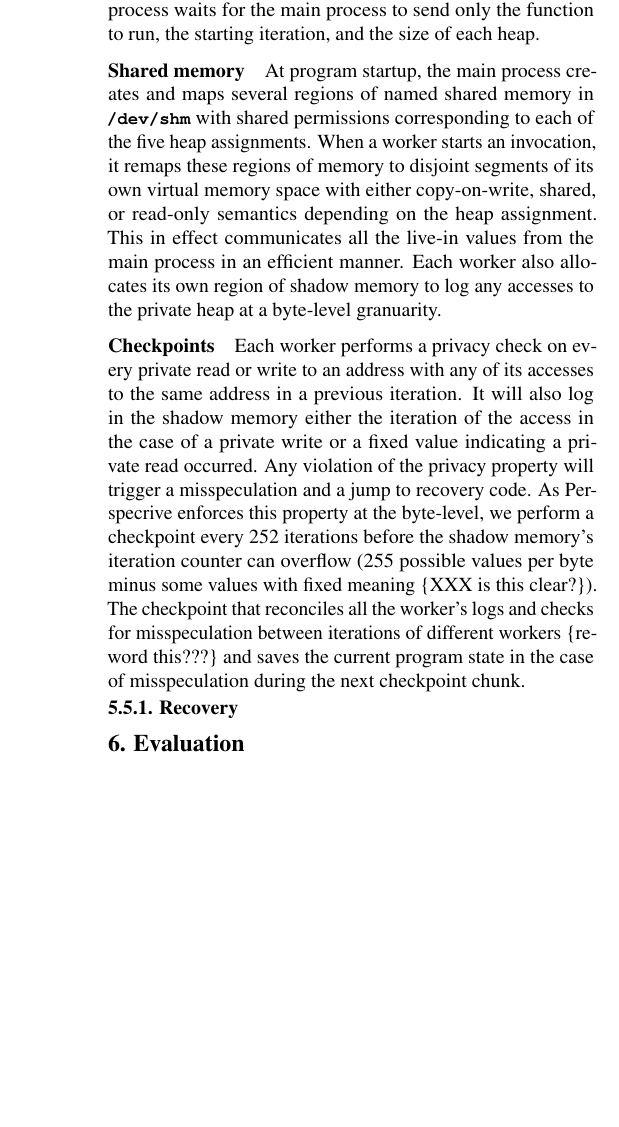
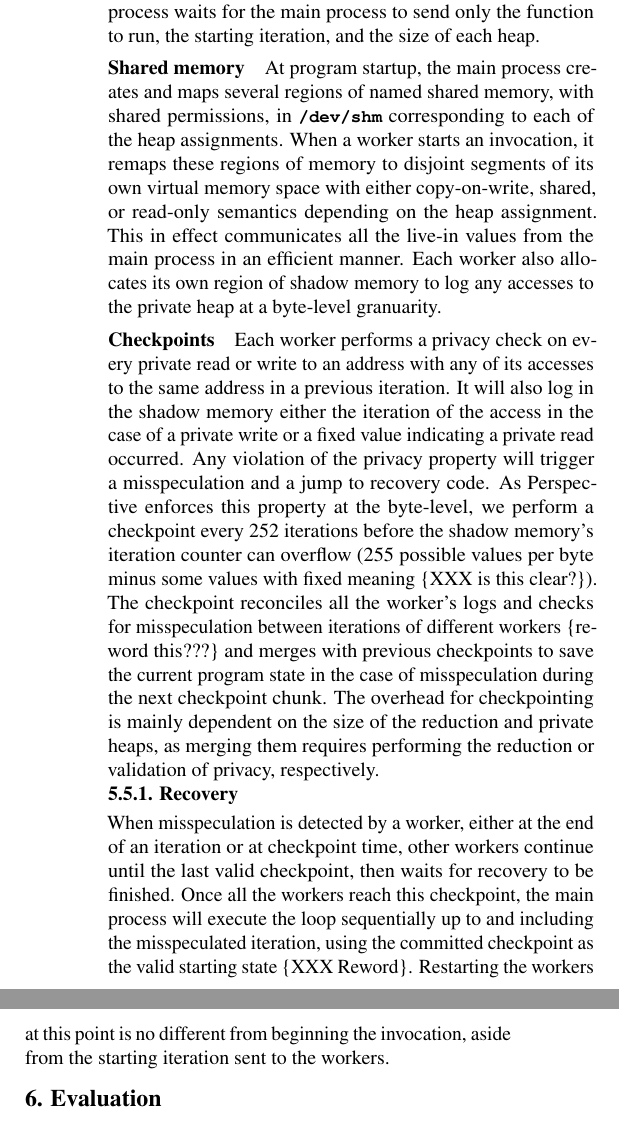
Before and after one commit to PrincetonUniversity/cpf, a LaTeX document (doc/paper.tex, which reads doc/design-and-impl.tex, doc/runtime.tex): part of one column of page 9 of 12 before the commit and two parts of the columns of page 9 of 12 after it, the two joined at a grey line, cut so that both start at the same text, the shorter picture padded with empty space. Compiled offline with pdfLaTeX; a LaTeX package or settings file that is missing is left out.

Commit message:
Moved runtime to different .tex file for easier merging later on

```diff
--- a/doc/design-and-impl.tex
+++ b/doc/design-and-impl.tex
@@ -243,53 +232,14 @@ only once at program startup to avoid the overhead of spawning at every loop
-invocation, especially important for programs whose inner loops are
-parallelized, such as \textit{052.alvinn}. Each worker process waits for the main
-process to send only the function to run, the starting iteration, and the
-size of each heap.
-
-\paragraph{Shared memory}
-At program startup, the main process creates and maps several regions of named shared
-memory in \texttt{\textbf{/dev/shm}} with shared permissions corresponding
-to each of the five heap assignments.
-When a worker starts an invocation, it remaps these regions of memory to
-disjoint segments of its own virtual memory space with either
-copy-on-write, shared, or read-only semantics depending on the heap
-assignment. This in effect communicates all the live-in values from the
-main process in an efficient manner. Each worker also allocates its own
-region of shadow memory to log any accesses to the private heap at a
-byte-level granuarity.
-
-\paragraph{Checkpoints}
-Each worker performs a privacy check on every private read or write to an
-address with any of its accesses to the same address in a previous
-iteration. It will also log in the shadow memory either the iteration of the
-access in the case of a private write or a fixed value indicating a
-private read occurred. Any violation of the privacy property will trigger a
-misspeculation and a jump to recovery code. As Perspecrive enforces this
-property at the byte-level, we perform a checkpoint every 252 iterations
-before the shadow memory's iteration counter can overflow (255 possible
-values per byte minus some values with fixed meaning \{XXX is this
-clear?\}). The checkpoint that reconciles all the worker's logs and checks for
-misspeculation between iterations of different workers \{reword this???\} and
-saves the current program state in the case of misspeculation during the
-next checkpoint chunk.
-
-% handling of live-ins, LC, live-outs
-
-% lightweight,
-% unified for both spec and non-spec
-
-
-%The runtime system provides efficient mechanisms for replication of objects to
-%support privatizationand for recovery from misspeculation
-%
-%By maintain-ing the same virtual address space with different mappings to
-%phys-ical memory, the workers are able to operate on their privatemem-ory
-%without  much  performance  penalty,  with  physical  pages  be-ing
-%privatizedon-demandusing the Copy-On-Write mechanism
-
-
+\input{runtime}
 
 \subsubsection{Recovery}
-
+When misspeculation is detected by a worker, either at the end of an
+iteration or at checkpoint time, other workers continue until the last
+valid checkpoint, then waits for recovery to be finished. Once all the
+workers reach this checkpoint, the main process will execute the loop
+sequentially up to and including the misspeculated iteration, using the
+committed checkpoint as the valid starting state \{XXX Reword\}. Restarting
+the workers at this point is no different from beginning the invocation,
+aside from the starting iteration sent to the workers.
 
 
 %In this work, we introduce a set of transformations to explore more
--- /dev/null
+++ b/doc/runtime.tex
@@ -0,0 +11,48 @@
+invocation, especially important for programs whose inner loops are
+parallelized, such as \textit{052.alvinn}. Each worker process waits for the main
+process to send only the function to run, the starting iteration, and the
+size of each heap.
+
+\paragraph{Shared memory}
+At program startup, the main process creates and maps several regions of named shared
+memory, with shared permissions, in \texttt{\textbf{/dev/shm}} corresponding
+to each of the heap assignments.
+When a worker starts an invocation, it remaps these regions of memory to
+disjoint segments of its own virtual memory space with either
+copy-on-write, shared, or read-only semantics depending on the heap
+assignment. This in effect communicates all the live-in values from the
+main process in an efficient manner. Each worker also allocates its own
+region of shadow memory to log any accesses to the private heap at a
+byte-level granuarity.
+
+\paragraph{Checkpoints}
+Each worker performs a privacy check on every private read or write to an
+address with any of its accesses to the same address in a previous
+iteration. It will also log in the shadow memory either the iteration of the
+access in the case of a private write or a fixed value indicating a
+private read occurred. Any violation of the privacy property will trigger a
+misspeculation and a jump to recovery code. As Perspective enforces this
+property at the byte-level, we perform a checkpoint every 252 iterations
+before the shadow memory's iteration counter can overflow (255 possible
+values per byte minus some values with fixed meaning \{XXX is this
+clear?\}). The checkpoint reconciles all the worker's logs and checks for
+misspeculation between iterations of different workers \{reword this???\} and
+merges with previous checkpoints to save the current program state in the
+case of misspeculation during the next checkpoint chunk. The overhead for
+checkpointing is mainly dependent on the size of the reduction and private heaps,
+as merging them requires performing the reduction or validation of privacy,
+respectively.
+
+% handling of live-ins, LC, live-outs
+
+% lightweight,
+% unified for both spec and non-spec
+
+
+%The runtime system provides efficient mechanisms for replication of objects to
+%support privatizationand for recovery from misspeculation
+%
+%By maintain-ing the same virtual address space with different mappings to
+%phys-ical memory, the workers are able to operate on their privatemem-ory
+%without  much  performance  penalty,  with  physical  pages  be-ing
+%privatizedon-demandusing the Copy-On-Write mechanism
```
Also changed, not shown: doc/design-and-impl.tex (11 more changed lines), doc/runtime.tex (10 more changed lines).
